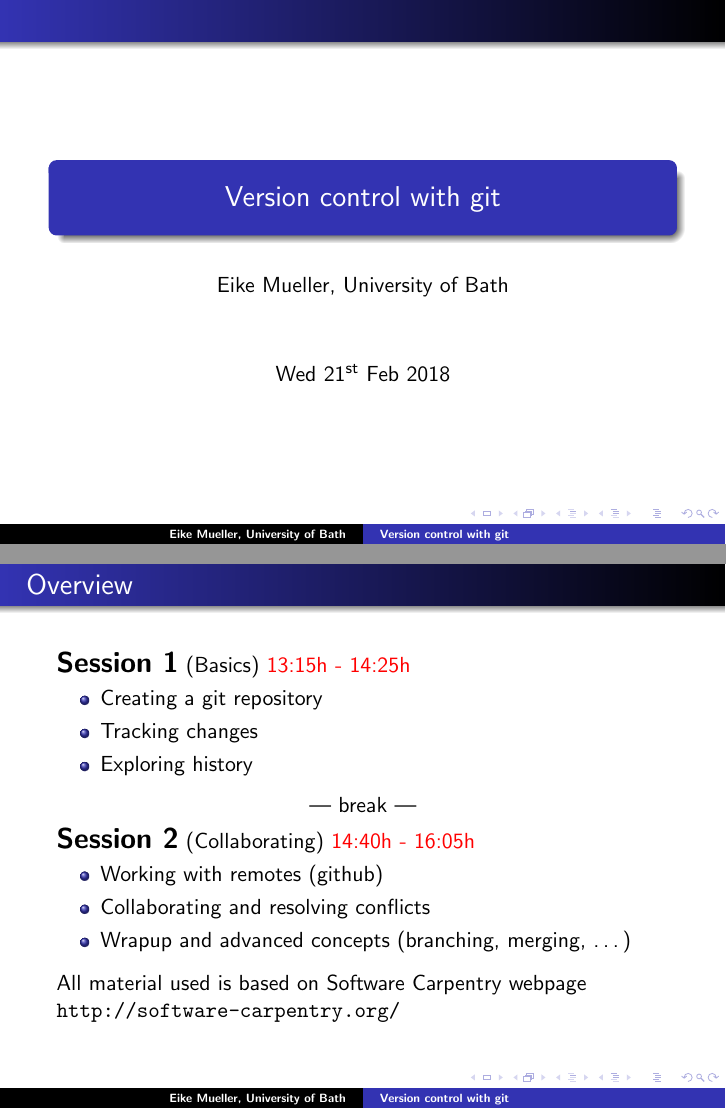
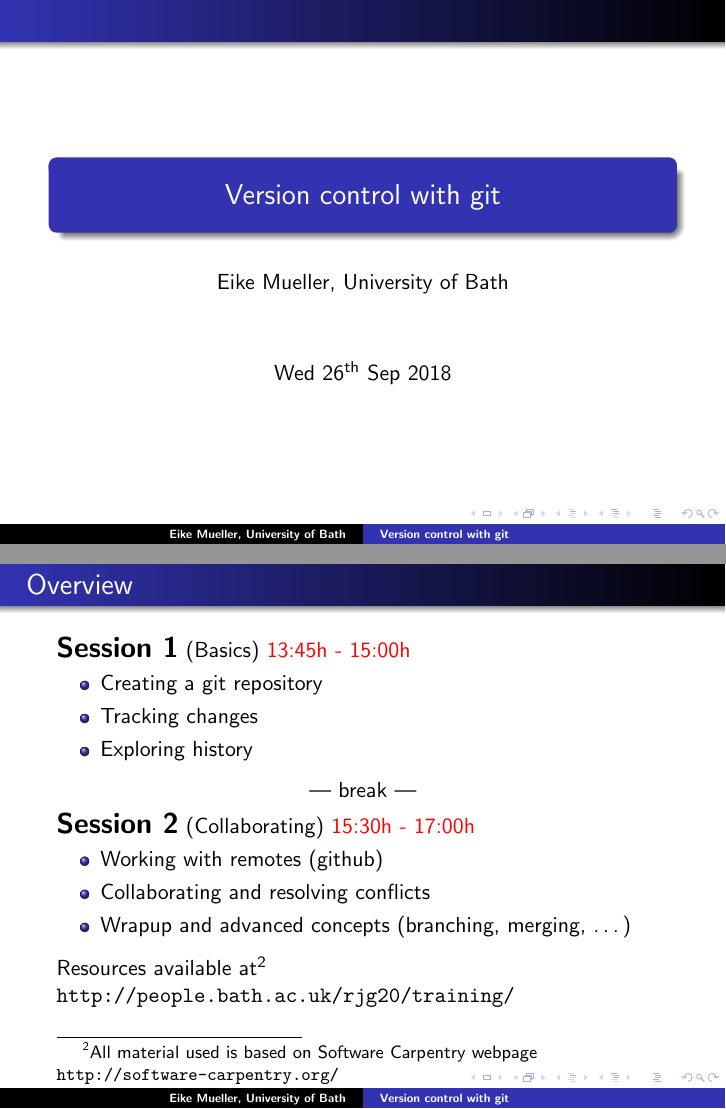
Before and after one commit to eikehmueller/samba-git-tutorial, LaTeX slides (slides/slides.tex): pages 1 and 7 of 14, joined at a grey line. Compiled offline with pdfLaTeX.

Commit message:
Updated slides

```diff
--- a/slides/slides.tex
+++ b/slides/slides.tex
@@ -5,7 +5,7 @@
 \begin{document}
 \title{Version control with git}
 \author{Eike Mueller, University of Bath}
-\date{Wed $21^{\text{st}}$ Feb 2018}
+\date{Wed $26^{\text{th}}$ Sep 2018}
 
 %%%%%%%%%%%%%%%%%%%%%%%%%%%%%%%%%%%%%%%%%%%%%%%%%%%%%%%%%%%%%%%%%%%%%%
 
@@ -122,7 +122,7 @@
 
 \begin{frame}
   \frametitle{Overview}
-  \textbf{\Large Session 1} (Basics) {\color{red}{13:15h - 14:25h}}
+  \textbf{\Large Session 1} (Basics) {\color{red}{13:45h - 15:00h}}
   \begin{itemize}
   \item Creating a git repository
   \item Tracking changes
@@ -133,14 +133,15 @@
   --- break ---
   \end{center}
   \vspace{-1ex}
-  \textbf{\Large Session 2} (Collaborating) {\color{red}{14:40h - 16:05h}}
+  \textbf{\Large Session 2} (Collaborating) {\color{red}{15:30h - 17:00h}}
   \begin{itemize}
   \item Working with remotes (github)
   \item Collaborating and resolving conflicts
   \item Wrapup and advanced concepts (branching, merging, \dots)
   \end{itemize}
   \vspace{1ex}
-  All material used is based on Software Carpentry webpage \texttt{http://software-carpentry.org/}
+  Resources available at\footnote{All material used is based on Software Carpentry webpage \texttt{http://software-carpentry.org/}}
+ \texttt{http://people.bath.ac.uk/rjg20/training/}
 \end{frame}
 
 %%%%%%%%%%%%%%%%%%%%%%%%%%%%%%%%%%%%%%%%%%%%%%%%%%%%%%%%%%%%%%%%%%%%%%
```
